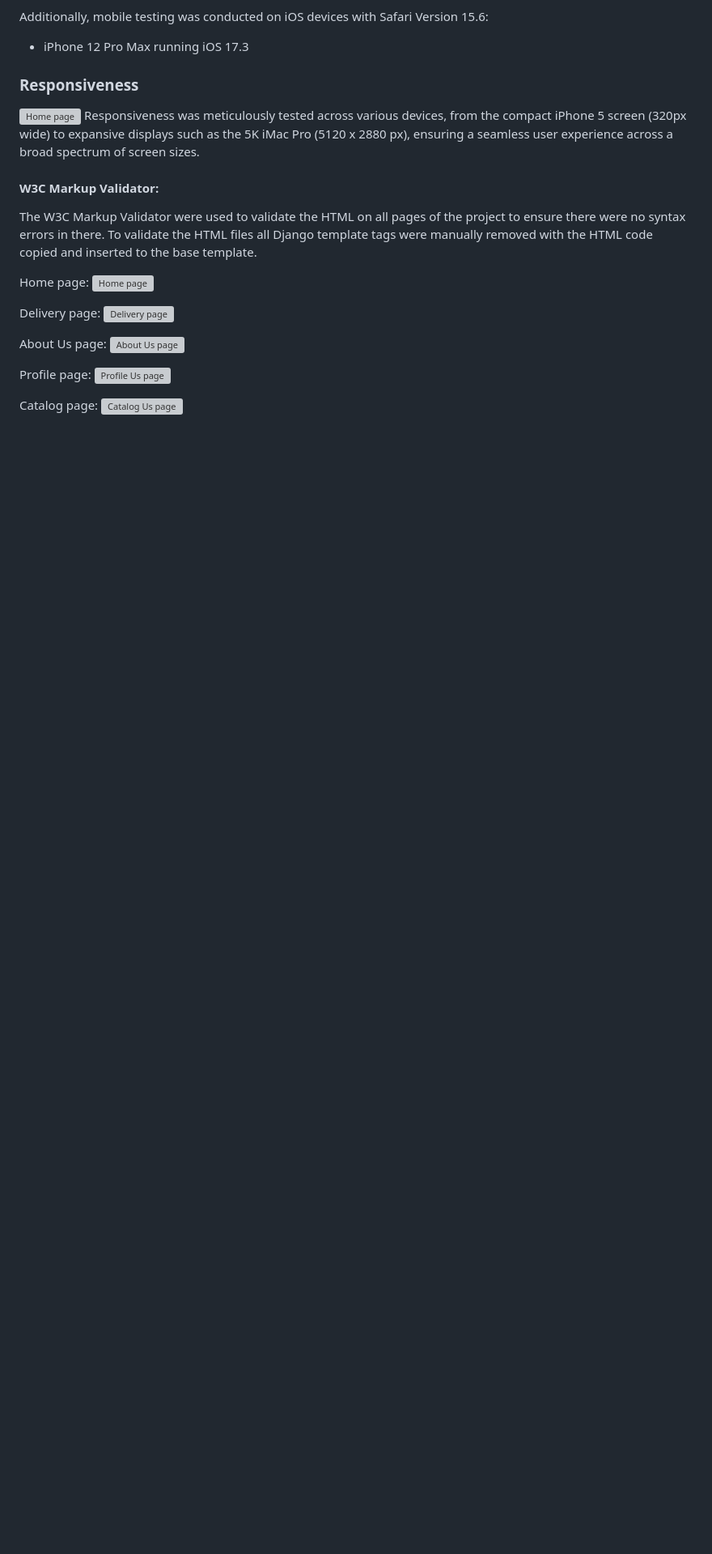
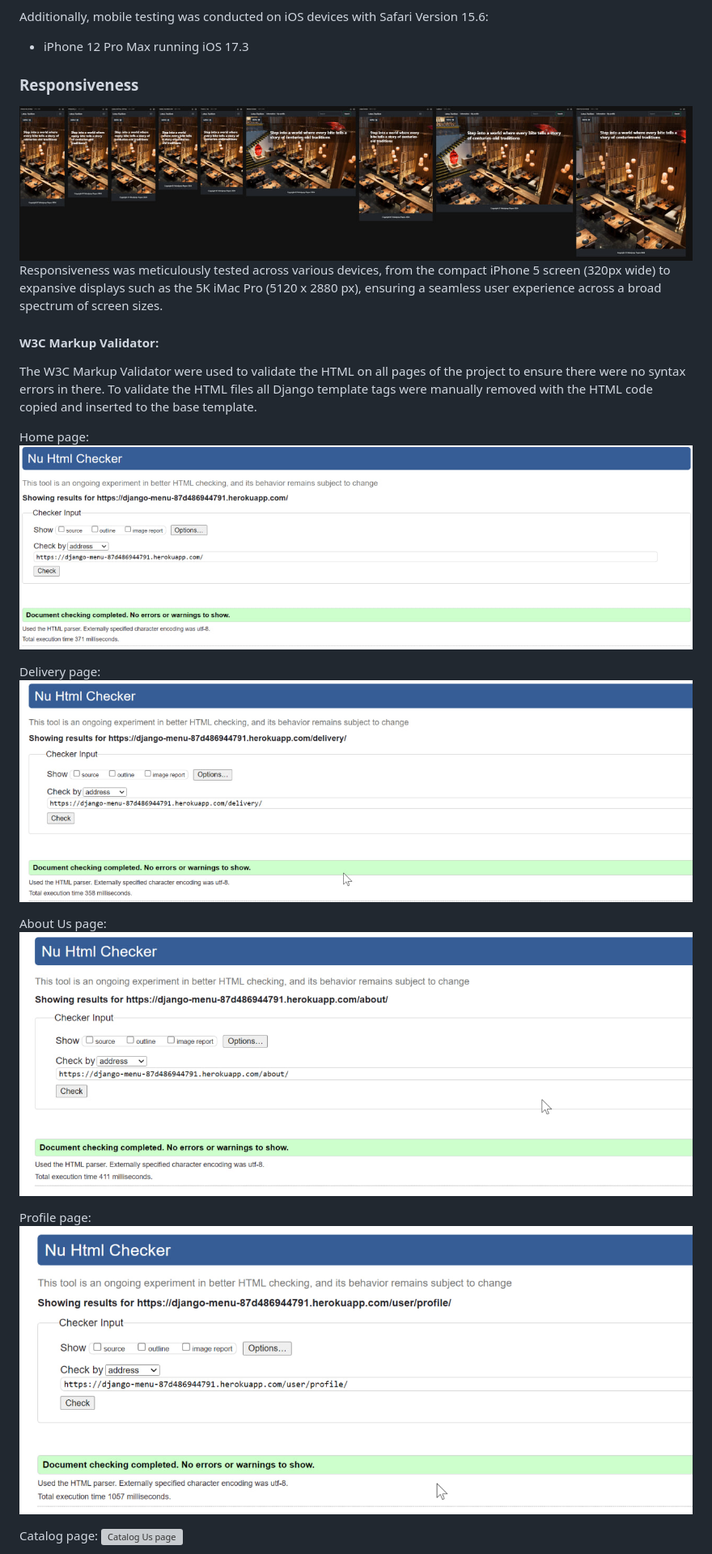
Before and after one commit to app-wizard/django-menu, a Markdown page: README.md, the part around one of its changes. Shown at 81% size. GitHub-like rendering; blank space fills up the shorter version; grey boxes are pictures that could not be loaded.

Commit message:
fix media links

```diff
--- a/README.md
+++ b/README.md
@@ -252,7 +252,7 @@ Additionally, mobile testing was conducted on iOS devices with Safari Version 15
 - iPhone 12 Pro Max running iOS 17.3
 
 ### Responsiveness
-![Home page](media\resp.jpg)
+![Home page](./media/resp.jpg)
 Responsiveness was meticulously tested across various devices, from the compact iPhone 5 screen (320px wide) to expansive displays such as the 5K iMac Pro (5120 x 2880 px), ensuring a seamless user experience across a broad spectrum of screen sizes.
 
 #### W3C Markup Validator:
@@ -260,15 +260,15 @@ Responsiveness was meticulously tested across various devices, from the compact
 The W3C Markup Validator were used to validate the HTML on all pages of the project to ensure there were no syntax errors in there. To validate the HTML files all Django template tags were manually removed with the HTML code copied and inserted to the base template.
 
 Home page:
-![Home page](media\valid1.jpg)
+![Home page](./media/valid1.jpg)
 
 Delivery page:
-![Delivery page](media\valid2.jpg)
+![Delivery page](./media/valid2.jpg)
 
 About Us page:
-![About Us page](media\valid3.jpg)
+![About Us page](./media/valid3.jpg)
 
 Profile page:
-![Profile Us page](media\valid4.jpg)
+![Profile Us page](./media/valid4.jpg)
 
 Catalog page:
```
Also changed, not shown: other parts of README.md (+28 -28 lines).
